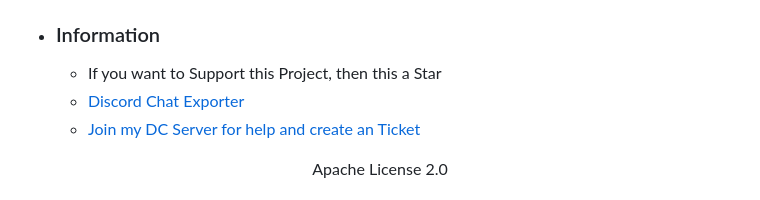
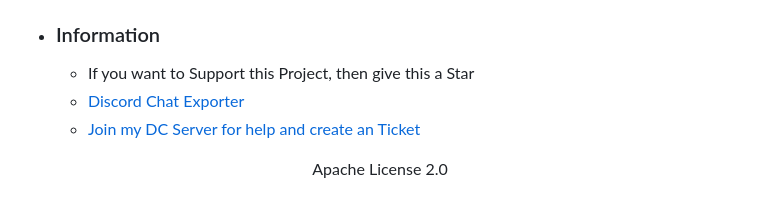
Before and after one commit to Simoneeeeeeee/Discord-Select-Menu-Ticket-Bot, a Markdown page: README.md, the part around the change. Drawn GitHub-style.

```diff
--- a/README.md
+++ b/README.md
@@ -50,7 +50,7 @@
 - ### How to use Custom emojis from your Discors Server in the Select Menu
   - `Type in the Chat \ but do not send it, now Choose one Emoji that is one your server and press on it. Now it should look like that \<:emoji_name:emoji_id> now just remove the \ and paste the rest in your Code and here you go.`
 - ### Information
-  - <a>If you want to Support this Project, then this a Star</a>
+  - <a>If you want to Support this Project, then give this a Star</a>
   - <a href="https://github.com/mahtoid/DiscordChatExporterPy" target="_blank">Discord Chat Exporter</a>
   - <a href="https://discord.gg/ycZDpat7dB" target="_blank">Join my DC Server for help and create an Ticket</a>
 
```
